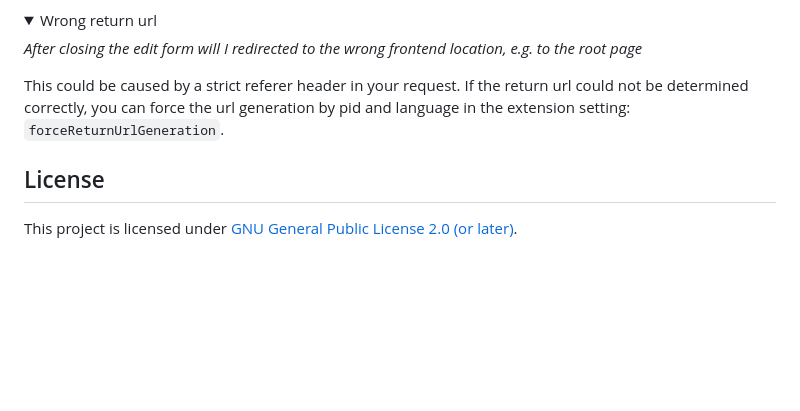
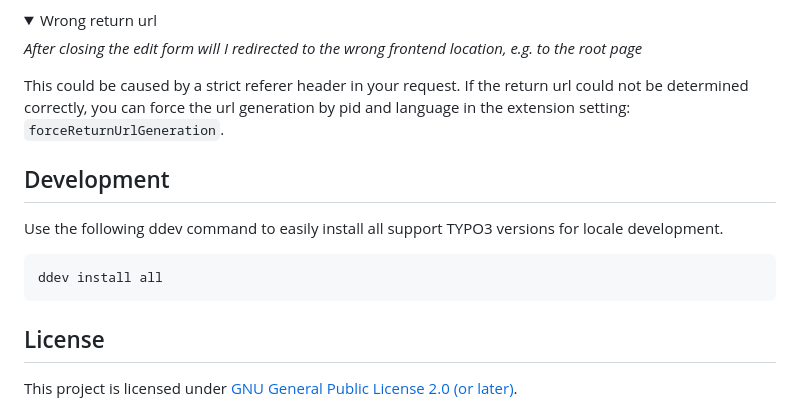
Before and after one commit to xima-media/xima-typo3-frontend-edit, a Markdown page: README.md, the part around the change. Drawn GitHub-style; folded sections open; blank space fills up the shorter version.

Commit message:
doc: extend readme for ddev multi t3 version support

````diff
--- a/README.md
+++ b/README.md
@@ -261,6 +261,14 @@ Wrong return url
 This could be caused by a strict referer header in your request. If the return url could not be determined correctly, you can force the url generation by pid and language in the extension setting: `forceReturnUrlGeneration`.
 </details>
 
+## Development
+
+Use the following ddev command to easily install all support TYPO3 versions for locale development.
+
+```bash
+ddev install all
+```
+
 ## License
 
 This project is licensed
````
